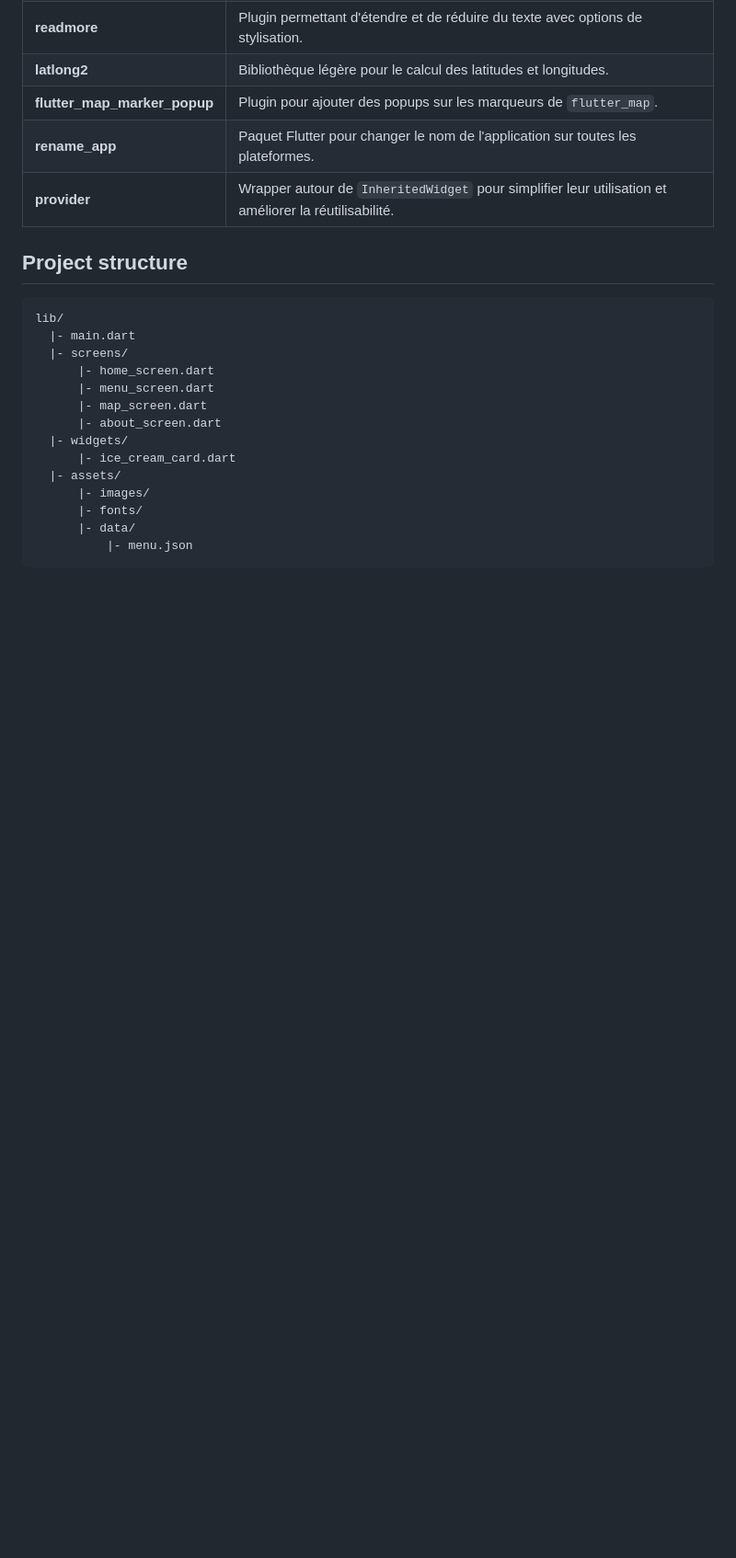
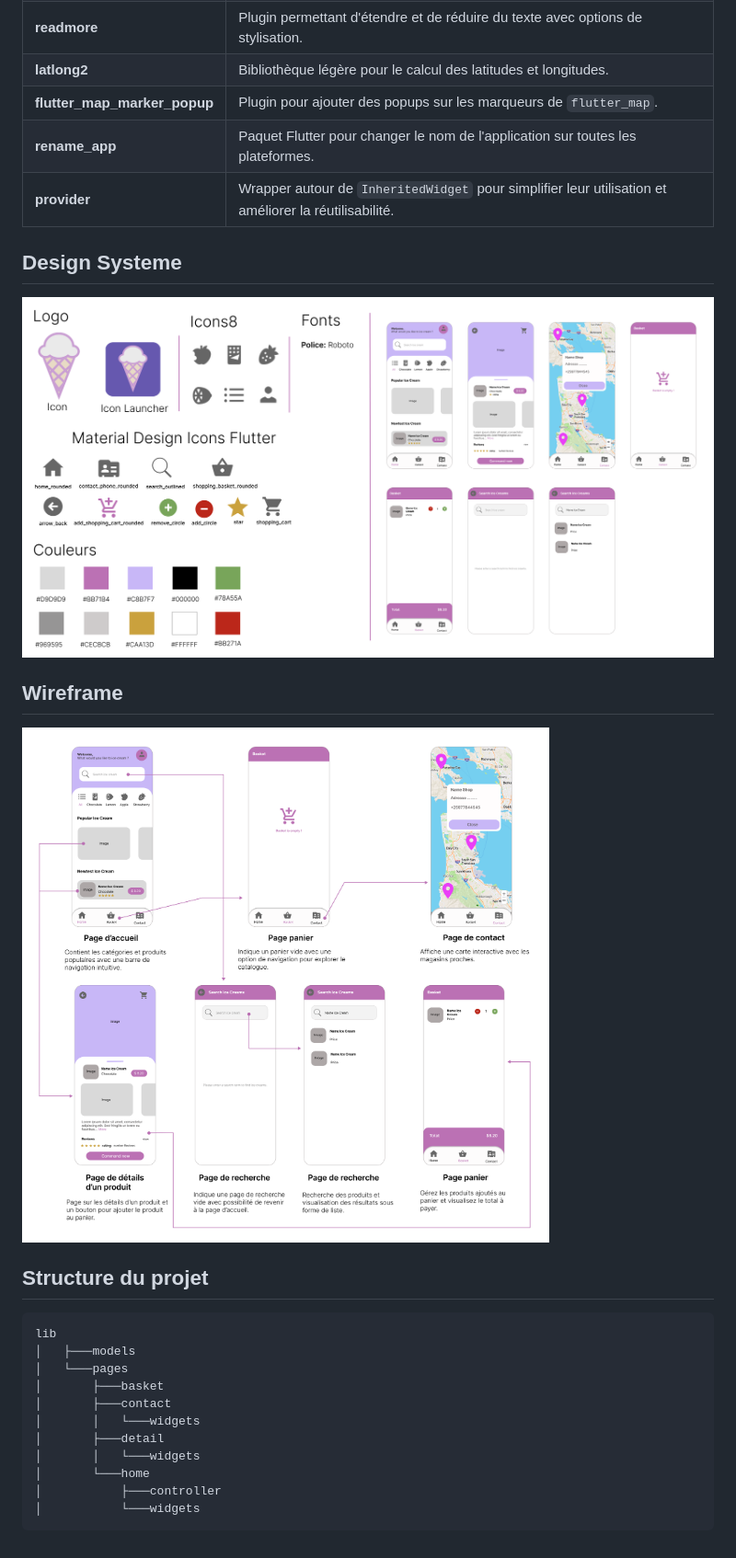
Before and after one commit to RomainDoyen/ice_creams, a Markdown page: README.md, the part around the change. Shown at 92% size. GitHub-like rendering; blank space fills up the shorter version.

Commit message:
docs(README.md): Section for the Design System, the Wireframe (which lists the actions and interactions between each page) and the project structure

````diff
--- a/README.md
+++ b/README.md
@@ -52,22 +52,26 @@ flutter run main.dart
 | **rename_app**               | Paquet Flutter pour changer le nom de l'application sur toutes les plateformes.                       |
 | **provider**                 | Wrapper autour de `InheritedWidget` pour simplifier leur utilisation et améliorer la réutilisabilité. |
 
+## Design Systeme
 
-## Project structure
+![Design System](./assets/DesignSystem.png)
+
+## Wireframe
+
+![Wireframe](./assets/Wireframe.png)
+
+## Structure du projet
 
 ```bash
-lib/
-  |- main.dart
-  |- screens/
-      |- home_screen.dart
-      |- menu_screen.dart
-      |- map_screen.dart
-      |- about_screen.dart
-  |- widgets/
-      |- ice_cream_card.dart
-  |- assets/
-      |- images/
-      |- fonts/
-      |- data/
-          |- menu.json
+lib
+│   ├───models
+│   └───pages
+│       ├───basket
+│       ├───contact
+│       │   └───widgets
+│       ├───detail
+│       │   └───widgets
+│       └───home
+│           ├───controller
+│           └───widgets
 ```
````
